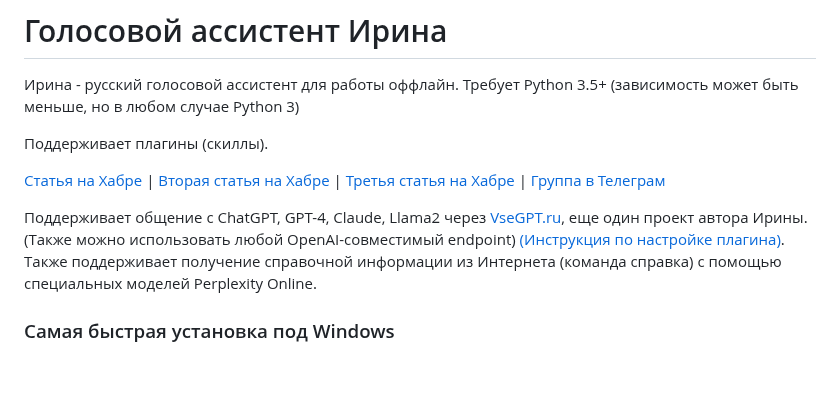
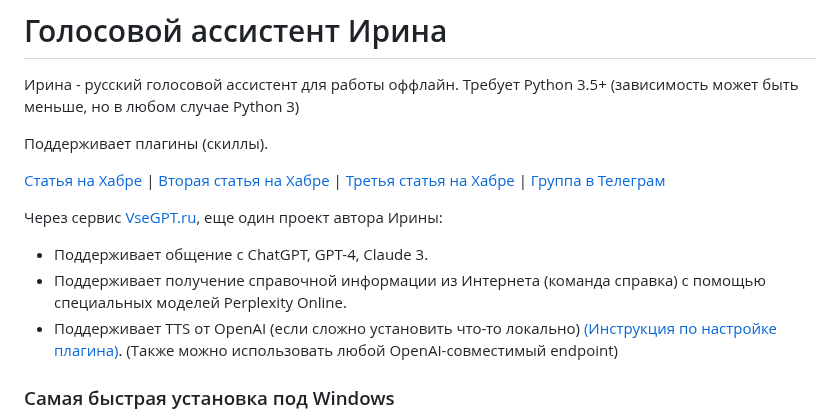
Before and after one commit to janvarev/Irene-Voice-Assistant, a Markdown page: README.md, the part around the change. Drawn GitHub-style; blank space fills up the shorter version.

Commit message:
апд доки по VseGPT

```diff
--- a/README.md
+++ b/README.md
@@ -6,8 +6,11 @@
 
 [Статья на Хабре](https://habr.com/ru/post/595855/) | [Вторая статья на Хабре](https://habr.com/ru/post/660715/) | [Третья статья на Хабре](https://habr.com/ru/articles/725066/) | [Группа в Телеграм](https://t.me/irene_va)
 
-Поддерживает общение с ChatGPT, GPT-4, Claude, Llama2 через [VseGPT.ru](https://vsegpt.ru/), еще один проект автора Ирины. (Также можно использовать любой OpenAI-совместимый endpoint) [(Инструкция по настройке плагина)](https://vsegpt.ru/ExtTools/IreneVA).
-Также поддерживает получение справочной информации из Интернета (команда справка) с помощью специальных моделей Perplexity Online.
+Через сервис [VseGPT.ru](https://vsegpt.ru/), еще один проект автора Ирины:
+- Поддерживает общение с ChatGPT, GPT-4, Claude 3.
+- Поддерживает получение справочной информации из Интернета (команда справка) с помощью специальных моделей Perplexity Online.
+- Поддерживает TTS от OpenAI (если сложно установить что-то локально)
+[(Инструкция по настройке плагина)](https://vsegpt.ru/ExtTools/IreneVA). (Также можно использовать любой OpenAI-совместимый endpoint)
 
 ### Самая быстрая установка под Windows
 
```
Also changed, not shown: docs/PLUGINS.md (+2 -0 lines).
